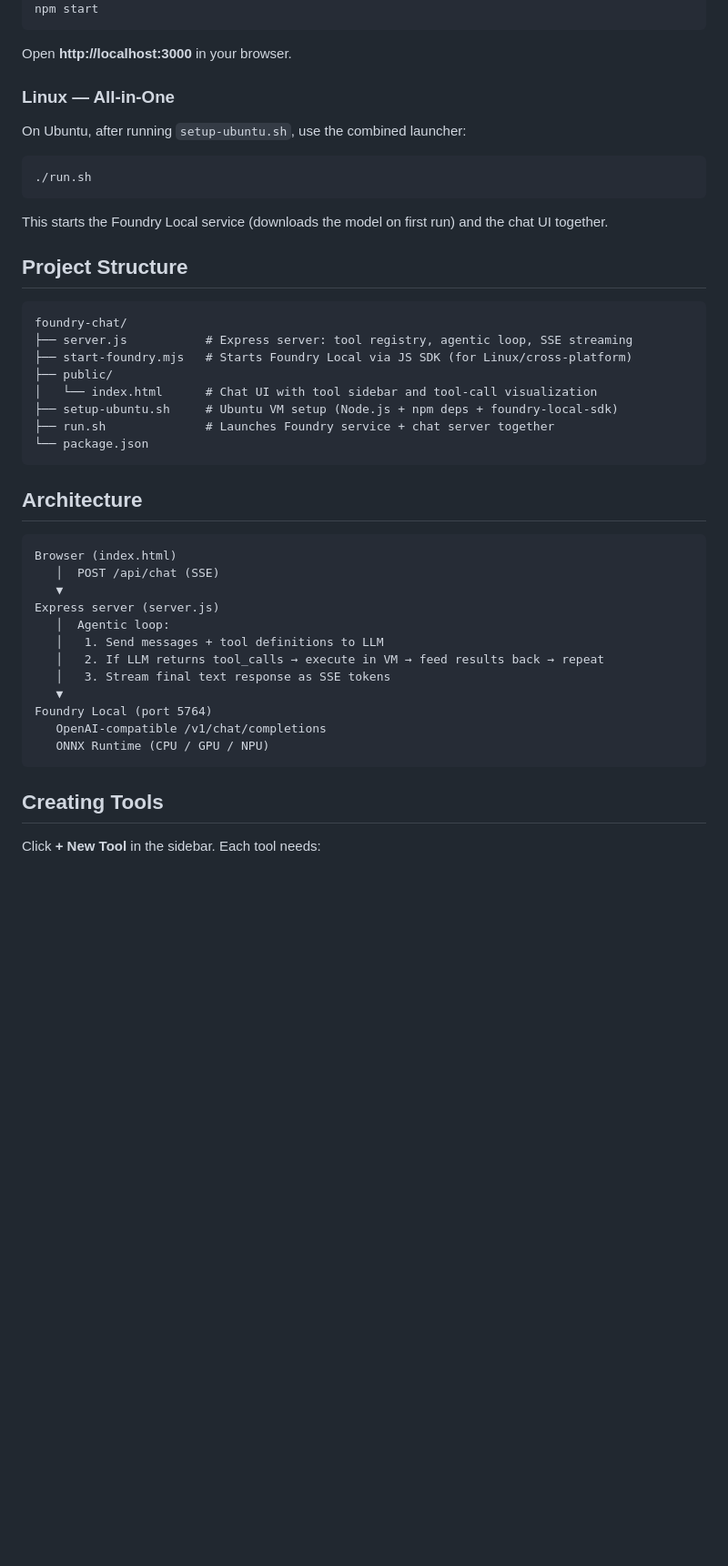
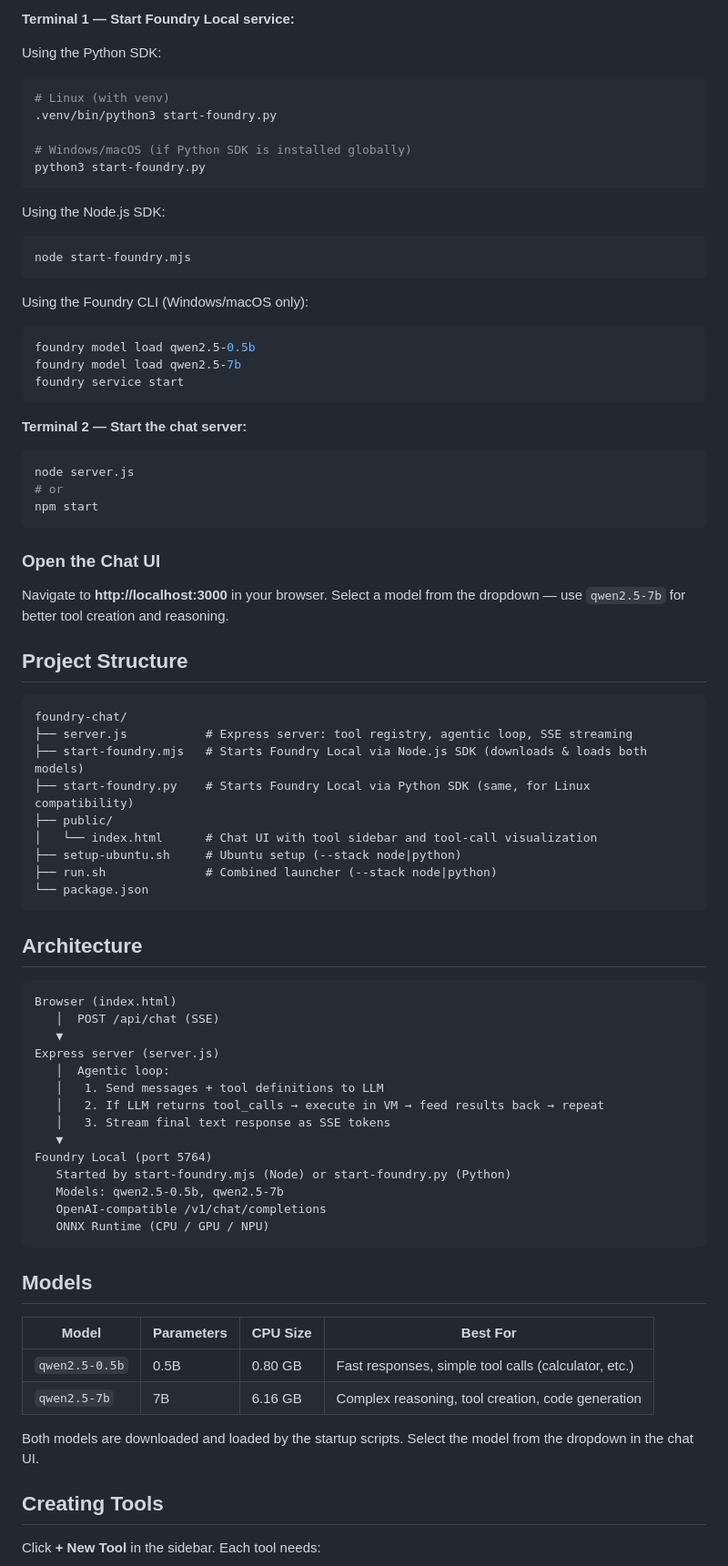
Before and after one commit to SharmaAjay19/foundry-local-chat, a Markdown page: README.md, the part around one of its changes. Shown at 91% size. Rendered like a GitHub page; blank space fills up the shorter version.

````diff
--- a/README.md
+++ b/README.md
@@ -60,28 +99,49 @@ npm install
+**Terminal 1 — Start Foundry Local service:**
+
+Using the Python SDK:
+```bash
+# Linux (with venv)
+.venv/bin/python3 start-foundry.py
+
+# Windows/macOS (if Python SDK is installed globally)
+python3 start-foundry.py
+```
+
+Using the Node.js SDK:
+```bash
+node start-foundry.mjs
+```
+
+Using the Foundry CLI (Windows/macOS only):
+```bash
+foundry model load qwen2.5-0.5b
+foundry model load qwen2.5-7b
+foundry service start
+```
+
+**Terminal 2 — Start the chat server:**
+
+```bash
+node server.js
+# or
 npm start
 ```
 
-Open **http://localhost:3000** in your browser.
+### Open the Chat UI
 
-### Linux — All-in-One
-
-On Ubuntu, after running `setup-ubuntu.sh`, use the combined launcher:
-
-```bash
-./run.sh
-```
-
-This starts the Foundry Local service (downloads the model on first run) and the chat UI together.
+Navigate to **http://localhost:3000** in your browser. Select a model from the dropdown — use `qwen2.5-7b` for better tool creation and reasoning.
 
 ## Project Structure
 
 ```
 foundry-chat/
 ├── server.js           # Express server: tool registry, agentic loop, SSE streaming
-├── start-foundry.mjs   # Starts Foundry Local via JS SDK (for Linux/cross-platform)
+├── start-foundry.mjs   # Starts Foundry Local via Node.js SDK (downloads & loads both models)
+├── start-foundry.py    # Starts Foundry Local via Python SDK (same, for Linux compatibility)
 ├── public/
 │   └── index.html      # Chat UI with tool sidebar and tool-call visualization
-├── setup-ubuntu.sh     # Ubuntu VM setup (Node.js + npm deps + foundry-local-sdk)
-├── run.sh              # Launches Foundry service + chat server together
+├── setup-ubuntu.sh     # Ubuntu setup (--stack node|python)
+├── run.sh              # Combined launcher (--stack node|python)
 └── package.json
 ```
 
@@ -98,9 +158,20 @@ Express server (server.js)
    │   3. Stream final text response as SSE tokens
    ▼
 Foundry Local (port 5764)
+   Started by start-foundry.mjs (Node) or start-foundry.py (Python)
+   Models: qwen2.5-0.5b, qwen2.5-7b
    OpenAI-compatible /v1/chat/completions
    ONNX Runtime (CPU / GPU / NPU)
 ```
+
+## Models
+
+| Model | Parameters | CPU Size | Best For |
+|-------|-----------|----------|----------|
+| `qwen2.5-0.5b` | 0.5B | 0.80 GB | Fast responses, simple tool calls (calculator, etc.) |
+| `qwen2.5-7b` | 7B | 6.16 GB | Complex reasoning, tool creation, code generation |
+
+Both models are downloaded and loaded by the startup scripts. Select the model from the dropdown in the chat UI.
 
 ## Creating Tools
 
````
Also changed, not shown: other parts of README.md (+55 -16 lines).
